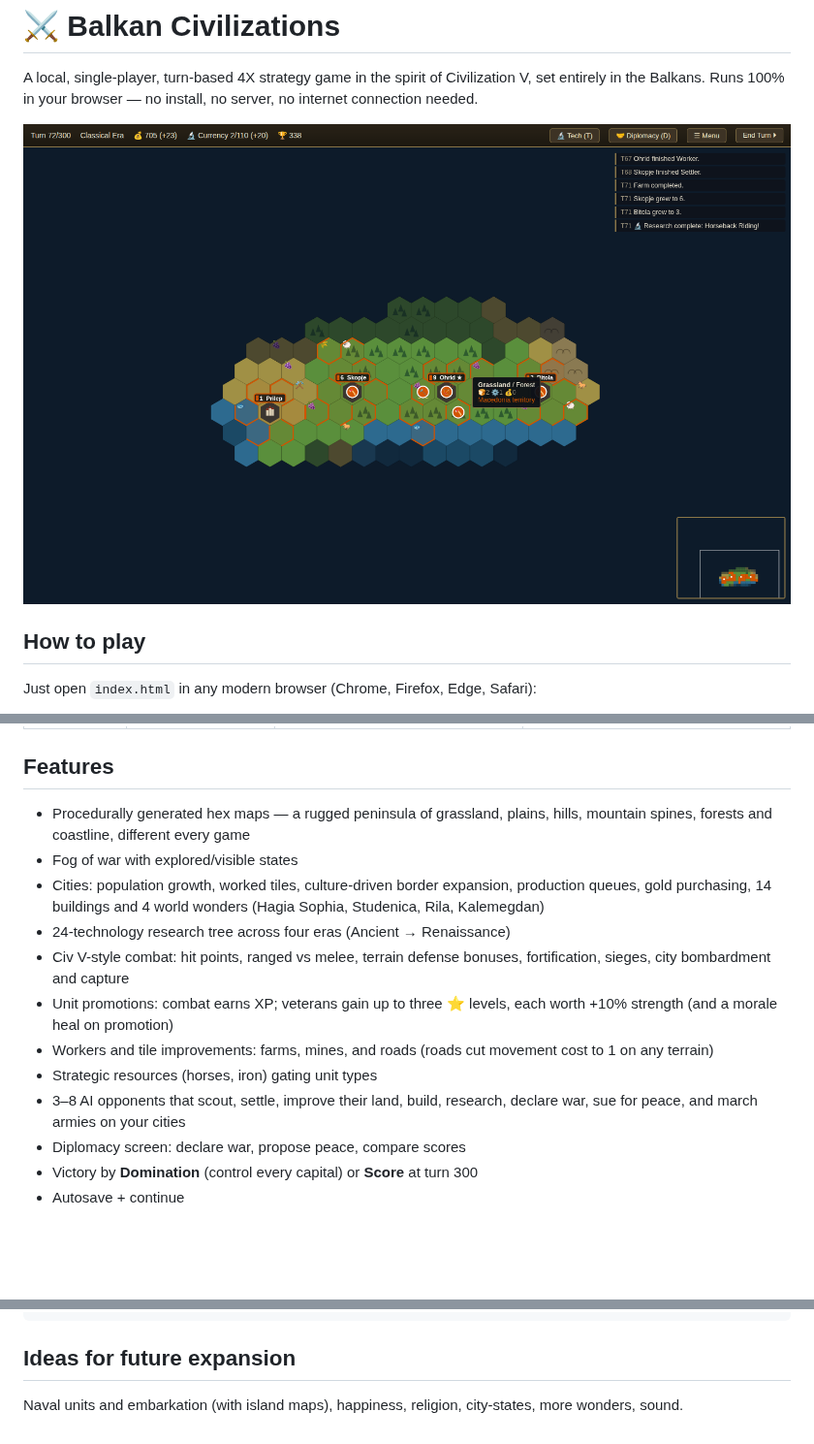
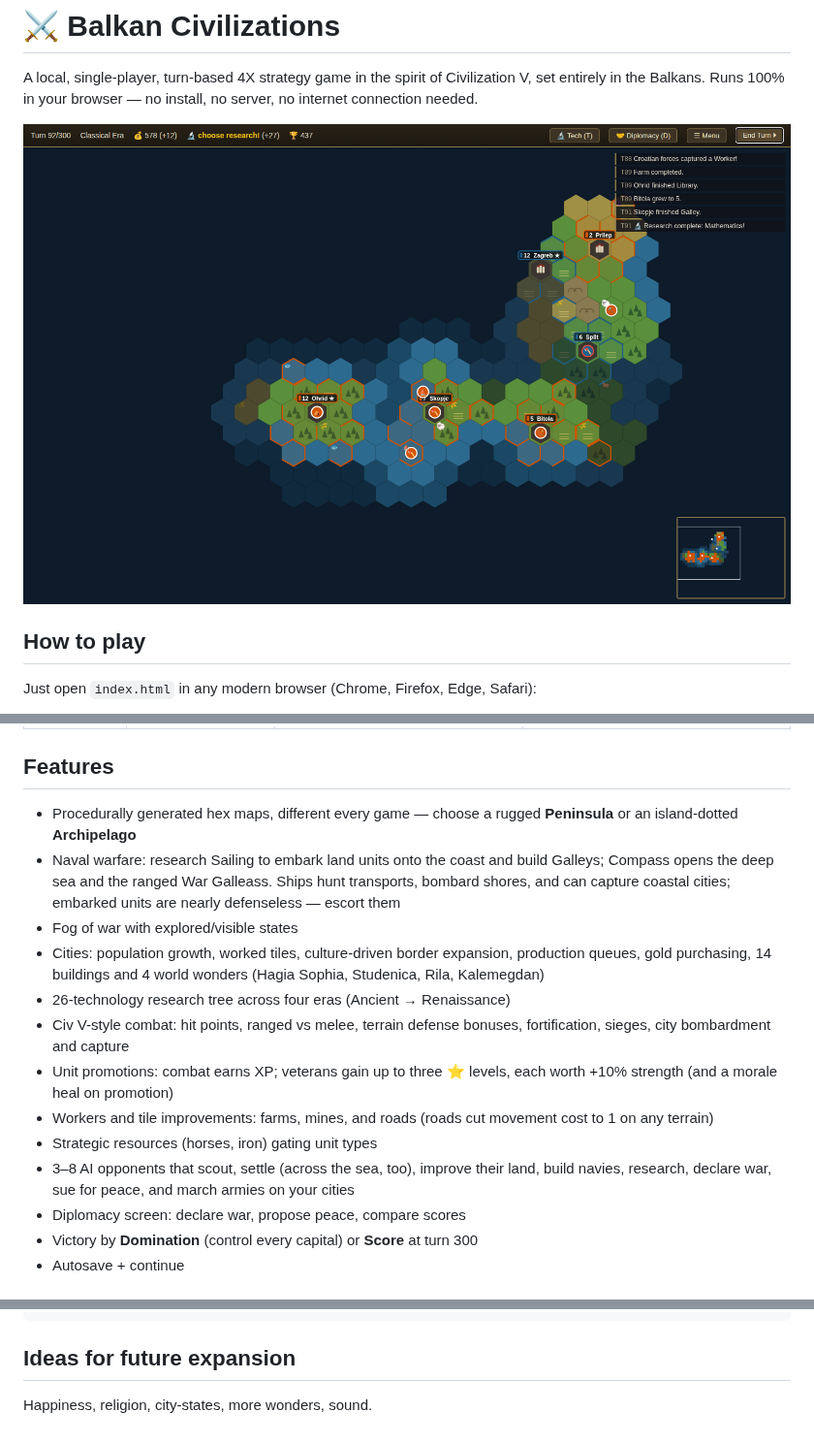
Before and after one commit to NYTEMODEONLY/polyterm, a Markdown page: balkan-civ/README.md, 3 parts joined by grey strips. Shown at 97% size. Drawn GitHub-style; pictures changed too: balkan-civ/screenshot.png; blank space fills up the shorter version.

```diff
--- a/balkan-civ/README.md
+++ b/balkan-civ/README.md
@@ -33,13 +33,17 @@ Game* on the title screen to pick up where you left off.
 
 ## Features
 
-- Procedurally generated hex maps — a rugged peninsula of grassland, plains,
-  hills, mountain spines, forests and coastline, different every game
+- Procedurally generated hex maps, different every game — choose a rugged
+  **Peninsula** or an island-dotted **Archipelago**
+- Naval warfare: research Sailing to embark land units onto the coast and
+  build Galleys; Compass opens the deep sea and the ranged War Galleass.
+  Ships hunt transports, bombard shores, and can capture coastal cities;
+  embarked units are nearly defenseless — escort them
 - Fog of war with explored/visible states
 - Cities: population growth, worked tiles, culture-driven border expansion,
   production queues, gold purchasing, 14 buildings and 4 world wonders
   (Hagia Sophia, Studenica, Rila, Kalemegdan)
-- 24-technology research tree across four eras (Ancient → Renaissance)
+- 26-technology research tree across four eras (Ancient → Renaissance)
 - Civ V-style combat: hit points, ranged vs melee, terrain defense bonuses,
   fortification, sieges, city bombardment and capture
 - Unit promotions: combat earns XP; veterans gain up to three ⭐ levels,
@@ -47,8 +51,9 @@ Game* on the title screen to pick up where you left off.
 - Workers and tile improvements: farms, mines, and roads (roads cut movement
   cost to 1 on any terrain)
 - Strategic resources (horses, iron) gating unit types
-- 3–8 AI opponents that scout, settle, improve their land, build, research,
-  declare war, sue for peace, and march armies on your cities
+- 3–8 AI opponents that scout, settle (across the sea, too), improve their
+  land, build navies, research, declare war, sue for peace, and march
+  armies on your cities
 - Diplomacy screen: declare war, propose peace, compare scores
 - Victory by **Domination** (control every capital) or **Score** at turn 300
 - Autosave + continue
@@ -86,5 +91,4 @@ js/ui.js          panels, modals, input handling
 
 ## Ideas for future expansion
 
-Naval units and embarkation (with island maps), happiness, religion,
-city-states, more wonders, sound.
+Happiness, religion, city-states, more wonders, sound.
```
Also changed, not shown: 7 other files.
